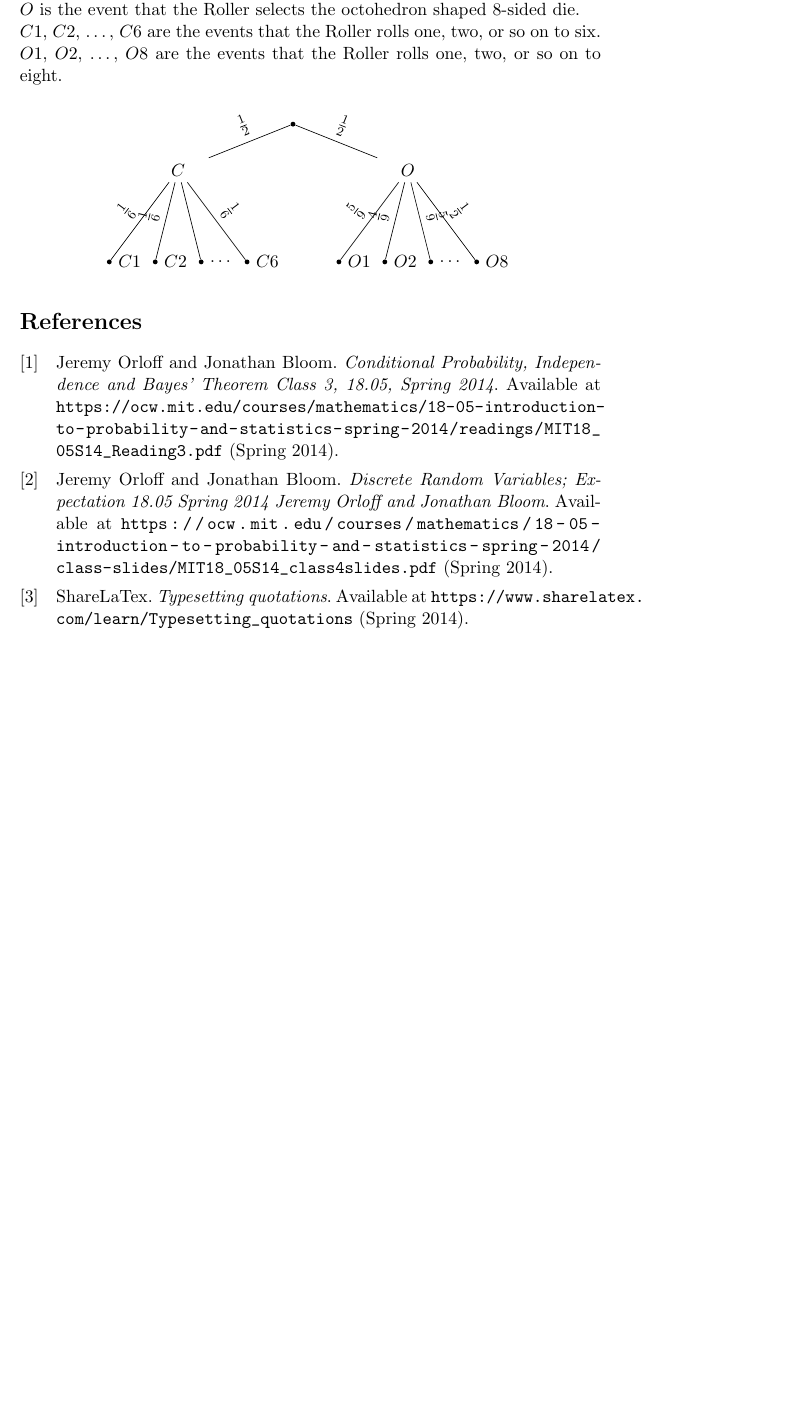
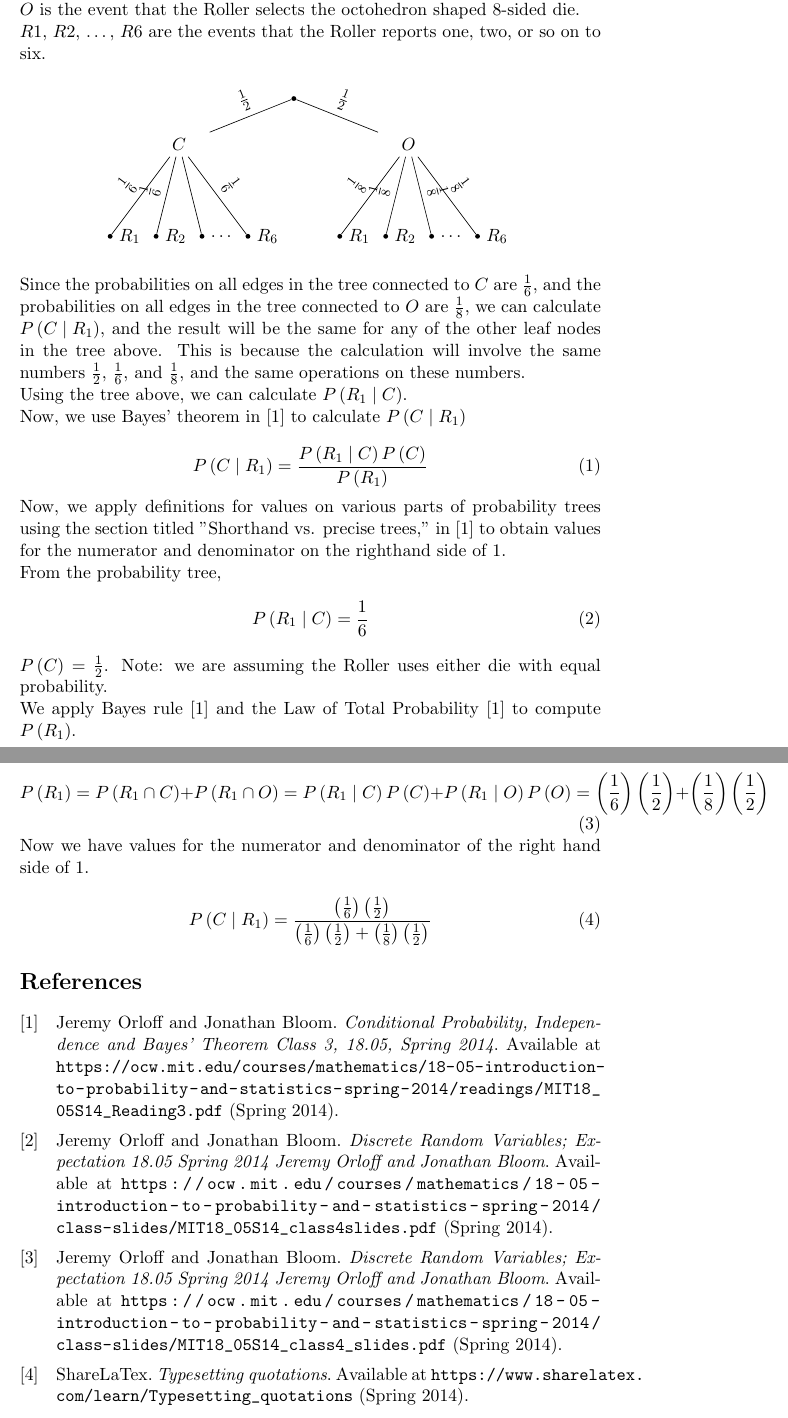
Before and after one commit to jhancock1975/mit-intro-to-stats-18.05, a LaTeX document (slides-4/slides-4.tex): part of page 2 of 2 before the commit and two parts of pages 2 and 3 of 3 after it, the two joined at a grey line, cut so that both start at the same text, the shorter picture padded with empty space. Compiled offline with pdfLaTeX.

Commit message:
finish conditional dice problem

```diff
--- a/slides-4/slides-4.tex
+++ b/slides-4/slides-4.tex
@@ -76,11 +87,8 @@ $C$ is the event that the Roller selects the cube shaped $6$-sided die.
 $O$ is the event that the Roller selects the octohedron shaped $8$-sided
 die.
 
-$C1$, $C2$, \ldots, $C6$ are the events that the Roller rolls one,
+$R1$, $R2$, \ldots, $R6$ are the events that the Roller reports one,
 two, or so on to six.
-
-$O1$, $O2$, \ldots, $O8$ are the events that the Roller rolls one,
-two, or so on to eight.
 
 % Set the overall layout of the tree
 \tikzstyle{level 1}=[level distance=1cm, sibling distance=5cm]
@@ -96,13 +105,13 @@ two, or so on to eight.
         node[bag] {$C$}
            child {
                 node[end, label=right:
-                    {$C1$}] {}
+                    {$R_{1}$}] {}
                 edge from parent
                 node[above]  {$\frac{1}{6}$}
             }
             child {
                 node[end, label=right:
-                    {$C2$}] {}
+                    {$R_{2}$}] {}
                 edge from parent
                 node[above]  {$\frac{1}{6}$}
             }
@@ -114,7 +123,7 @@ two, or so on to eight.
             }
             child {
                 node[end, label=right:
-                    {$C6$}] {}
+                    {$R_{6}$}] {}
                 edge from parent
                 node[above]  {$\frac{1}{6}$}
             }
@@ -125,32 +134,93 @@ two, or so on to eight.
         node[bag] {$O$}
         child {
                 node[end, label=right:
-                    {$O1$}] {}
+                    {$R_{1}$}] {}
                 edge from parent
-                node[above]  {$\frac{5}{9}$}
+                node[above]  {$\frac{1}{8}$}
             }
             child {
                 node[end, label=right:
-                    {$O2$}] {}
+                    {$R_{2}$}] {}
                 edge from parent
-                node[above]  {$\frac{4}{9}$}
+                node[above]  {$\frac{1}{8}$}
             }
             child {
                 node[end, label=right:
                     {$\ldots$}] {}
                 edge from parent
-                node[above]  {$\frac{5}{9}$}
+                node[above]  {$\frac{1}{8}$}
             }
             child {
                 node[end, label=right:
-                    {$O8$}] {}
+                    {$R_{6}$}] {}
                 edge from parent
-                node[above]  {$\frac{1}{2}$}
+                node[above]  {$\frac{1}{8}$}
             }
         edge from parent
             node[above]  {$\frac{1}{2}$}
     };
 \end{tikzpicture}
 \end{center}
+
+Since the probabilities on all edges in the tree connected to $C$ are
+$\frac{1}{6}$, and the probabilities on all edges in the tree connected
+to $O$ are $\frac{1}{8}$, we can calculate
+$P \left( C \mid R_{1} \right)$, and the result will be the same for
+any of the other leaf nodes in the tree above.  This is because the
+calculation will involve the same numbers $\frac{1}{2}$, $\frac{1}{6}$,
+and $\frac{1}{8}$, and the same operations on these numbers.
+
+Using the tree above, we can calculate $P \left( R_{1} \mid C \right)$.
+
+Now, we use Bayes' theorem in \cite{reading3} to calculate
+$P \left( C \mid R_{1} \right)$
+
+\begin{equation} \label{bayesForCube}
+P \left( C \mid R_{1} \right) =
+  \frac{ P \left( R_{1} \mid C \right) P \left( C \right)}
+    { P \left( R_{1} \right)}
+\end{equation}
+
+Now, we apply definitions for values on various parts of probability
+trees using the section titled "Shorthand vs. precise trees," in
+\cite{reading3} to obtain values for the numerator and denominator on
+the righthand side of \ref{bayesForCube}.
+
+From the probability tree,
+\begin{equation}
+P \left( R_{1} \mid C \right) =
+   \frac{1}{6}
+\end{equation}
+
+$P \left( C \right) = \frac{1}{2}$.  Note: we are assuming the Roller
+uses either die with equal probability.
+
+We apply Bayes rule \cite{reading3} and the Law of Total Probability
+\cite{reading3} to compute $P \left( R_{1} \right)$.
+
+\begin{equation}
+  P \left( R_{1} \right)
+    = P \left( R_{1} \cap C \right) + P \left( R_{1} \cap O \right)
+    = P \left( R_{1} \mid C \right) P \left( C \right)
+      + P \left( R_{1} \mid O \right) P \left( O \right)
+    = \left( \frac{1}{6} \right)  \left( \frac{1}{2} \right)
+      + \left( \frac{1}{8} \right)  \left( \frac{1}{2} \right)
+\end{equation}
+
+Now we have values for the numerator and denominator of the right
+hand side of \ref{bayesForCube}.
+
+\begin{equation}
+P \left( C \mid R_{1} \right) =
+  \frac{
+    \left( \frac{1}{6} \right) \left( \frac{1}{2} \right)
+    }
+    {
+      \left( \frac{1}{6} \right) \left( \frac{1}{2} \right) +
+        \left( \frac{1}{8} \right) \left( \frac{1}{2} \right)
+    }
+\end{equation}
+
+
 \printbibliography{}
 \end{document}
```
Also changed, not shown: slides-4/slides-4.pdf, slides-4/slides-4.tex (12 more changed lines).
